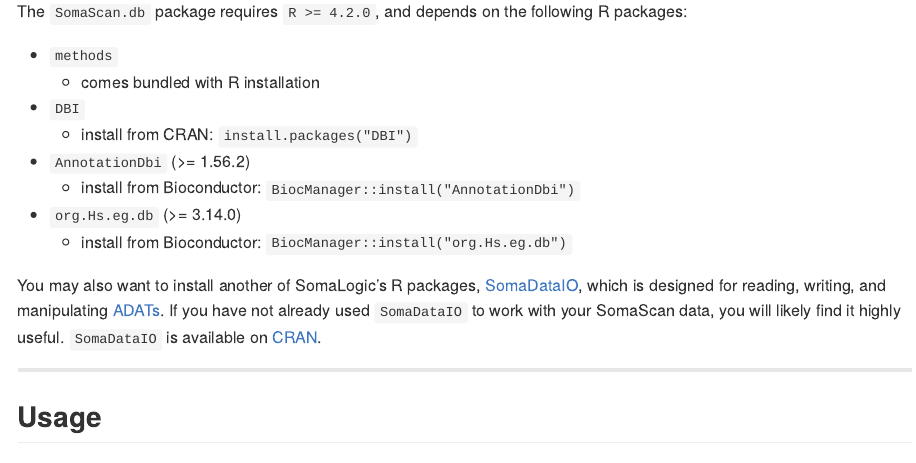
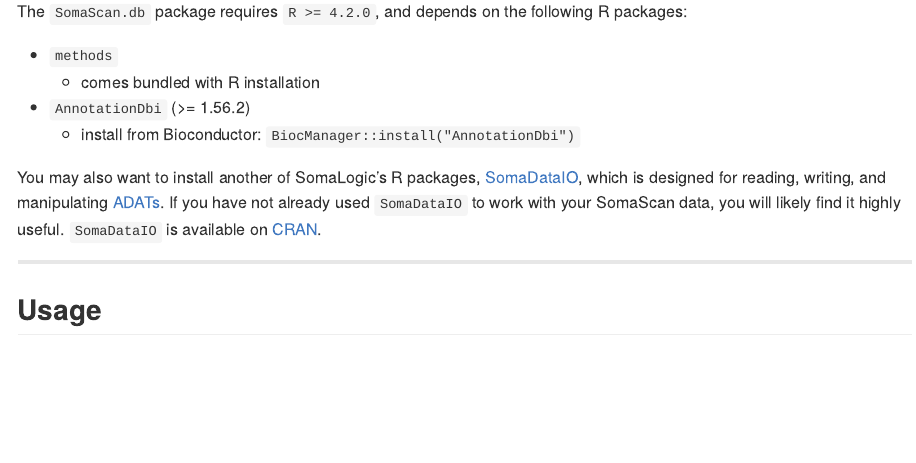
Before and after one commit to SomaLogic/SomaScan.db, an R Markdown document (README.Rmd): the page in a window 1100 px wide, from 760 px down. The pictures show the output file README.md that the author committed with the source, drawn offline in the style of GitHub.

Commit message:
Reduce number of package dependencies & imports
- removed DBI and org.Hs.eg.db as dependencies
- moved to "Imports" in the DESCRIPTION file
- updated NAMESPACE to import relevant functions from DBI
- updated README to remove DBI & org.Hs.eg.db from list of package dependencies
- used importFrom() to selectively import functions from methods,
  rather than import the entire package

```diff
--- a/README.Rmd
+++ b/README.Rmd
@@ -65,12 +65,8 @@
 
 * `methods`
     - comes bundled with R installation
-* `DBI`
-    - install from CRAN: `install.packages("DBI")`
 * `AnnotationDbi` (>= 1.56.2)
     - install from Bioconductor: `BiocManager::install("AnnotationDbi")`
-* `org.Hs.eg.db` (>= 3.14.0)
-    - install from Bioconductor: `BiocManager::install("org.Hs.eg.db")`
 
 You may also want to install another of SomaLogic's R packages,
 [SomaDataIO](https://github.com/SomaLogic/SomaDataIO/),
```
Also changed, not shown: vignettes/advanced_usage_examples.Rmd (+1 -0 lines), README.md, 2 other files.
